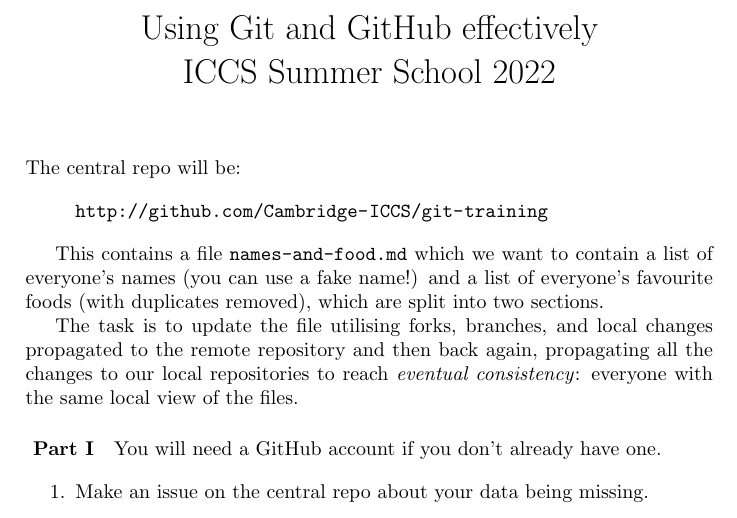
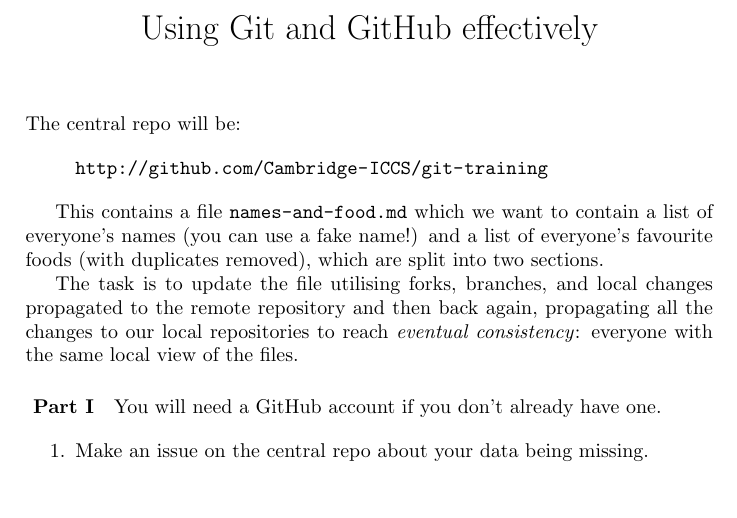
Before and after one commit to Research-Software-Kent/git-and-github-material, a LaTeX problem sheet (exercise-sheet.tex): part of the page, cut so that both start at the same text. Compiled offline with pdfLaTeX.

Commit message:
change title

```diff
--- a/exercise-sheet.tex
+++ b/exercise-sheet.tex
@@ -2,7 +2,7 @@
 
 \usepackage{url}
 
-\title{Using Git and GitHub effectively \\ ICCS Summer School 2022}
+\title{Using Git and GitHub effectively}
 \date{}
 \begin{document}
 \vspace{-4em}
```
